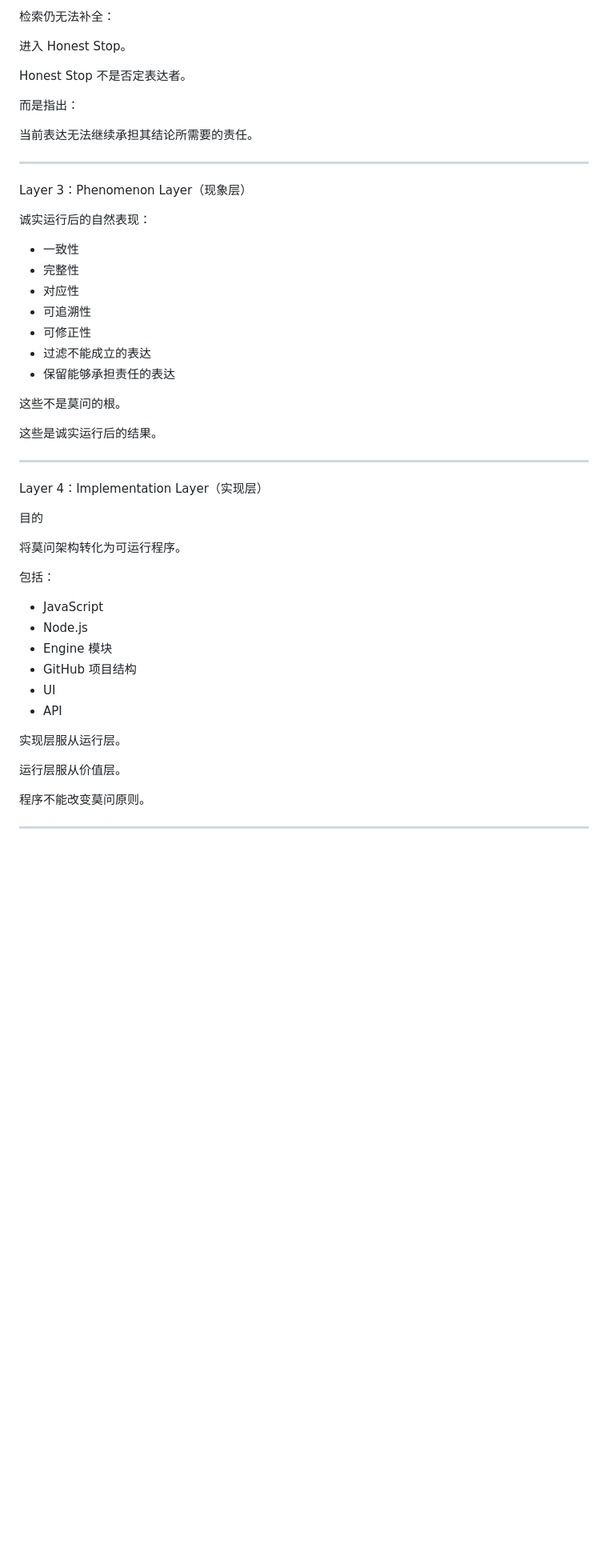
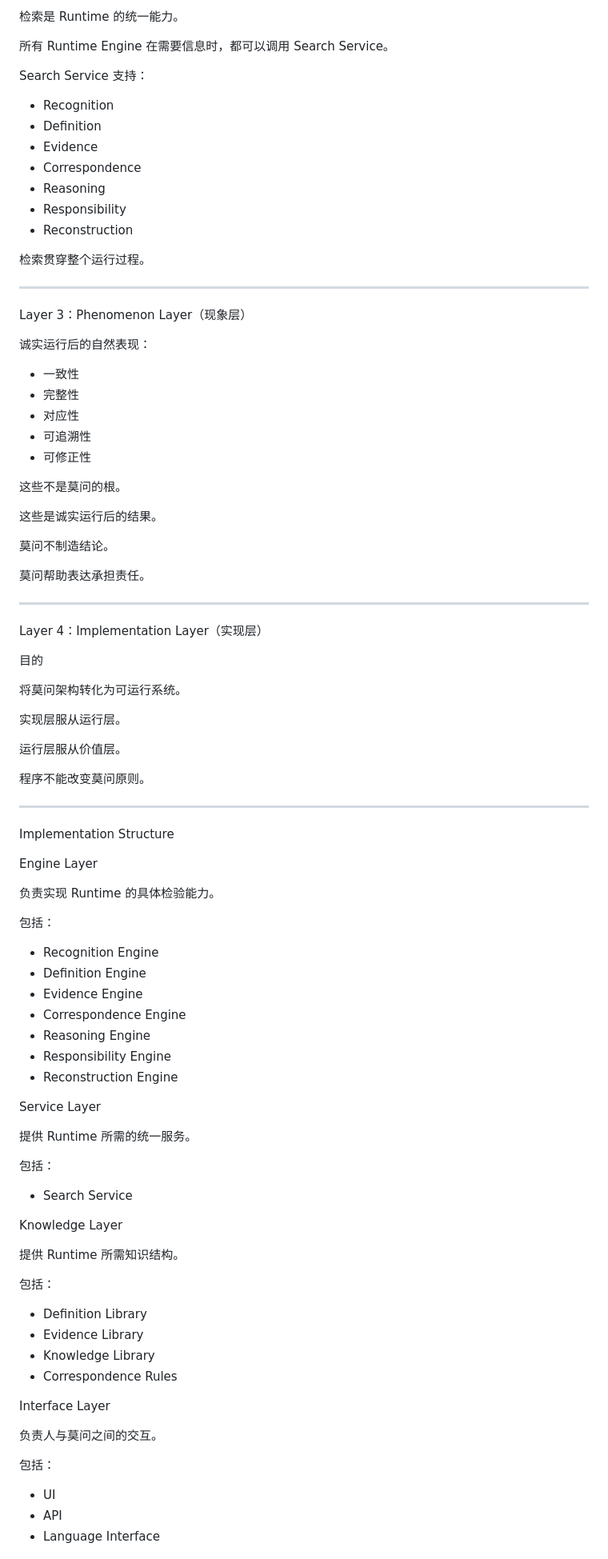
Before and after one commit to nickoay663-sketch/MoWen, a Markdown page: ARCHITECTURE_LAYER.md, the part around one of its changes. Shown at 80% size. Drawn GitHub-style; blank space fills up the shorter version.

Commit message:
Upgrade Architecture Layer v1.1: Refactor Structure
Updated the MoWen Architecture Layer document to version 1.1, refining definitions and principles across the layers.

```diff
--- a/ARCHITECTURE_LAYER.md
+++ b/ARCHITECTURE_LAYER.md
@@ -101,13 +106,19 @@ Waiting
 
-检索仍无法补全：
+检索是 Runtime 的统一能力。
 
-进入 Honest Stop。
+所有 Runtime Engine 在需要信息时，都可以调用 Search Service。
 
-Honest Stop 不是否定表达者。
+Search Service 支持：
 
-而是指出：
+- Recognition
+- Definition
+- Evidence
+- Correspondence
+- Reasoning
+- Responsibility
+- Reconstruction
 
-当前表达无法继续承担其结论所需要的责任。
+检索贯穿整个运行过程。
 
 ---
 
@@ -120,12 +131,14 @@ Layer 3：Phenomenon Layer（现象层）
 - 对应性
 - 可追溯性
 - 可修正性
-- 过滤不能成立的表达
-- 保留能够承担责任的表达
 
 这些不是莫问的根。
 
 这些是诚实运行后的结果。
+
+莫问不制造结论。
+
+莫问帮助表达承担责任。
 
 ---
 
@@ -133,16 +146,7 @@ Layer 4：Implementation Layer（实现层）
 
 目的
 
-将莫问架构转化为可运行程序。
-
-包括：
-
-- JavaScript
-- Node.js
-- Engine 模块
-- GitHub 项目结构
-- UI
-- API
+将莫问架构转化为可运行系统。
 
 实现层服从运行层。
 
@@ -152,3 +156,48 @@ Layer 4：Implementation Layer（实现层）
 
 ---
 
+Implementation Structure
+
+Engine Layer
+
+负责实现 Runtime 的具体检验能力。
+
+包括：
+
+- Recognition Engine
+- Definition Engine
+- Evidence Engine
+- Correspondence Engine
+- Reasoning Engine
+- Responsibility Engine
+- Reconstruction Engine
+
+Service Layer
+
+提供 Runtime 所需的统一服务。
+
+包括：
+
+- Search Service
+
+Knowledge Layer
+
+提供 Runtime 所需知识结构。
+
+包括：
+
+- Definition Library
+- Evidence Library
+- Knowledge Library
+- Correspondence Rules
+
+Interface Layer
+
+负责人与莫问之间的交互。
+
+包括：
+
+- UI
+- API
+- Language Interface
+
```
Also changed, not shown: other parts of ARCHITECTURE_LAYER.md (+67 -46 lines).
